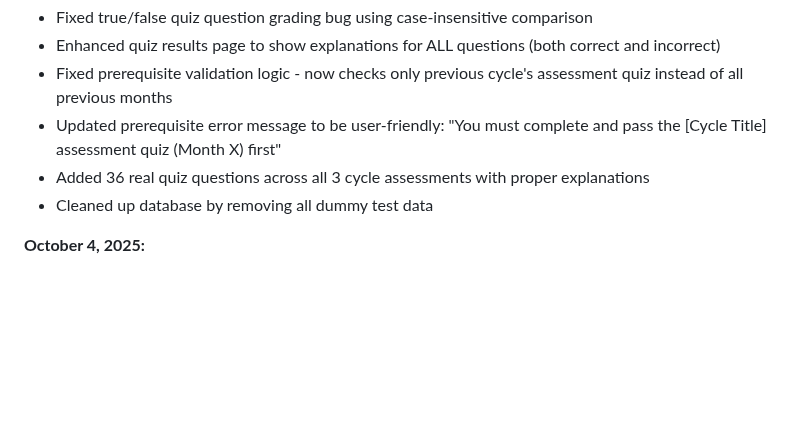
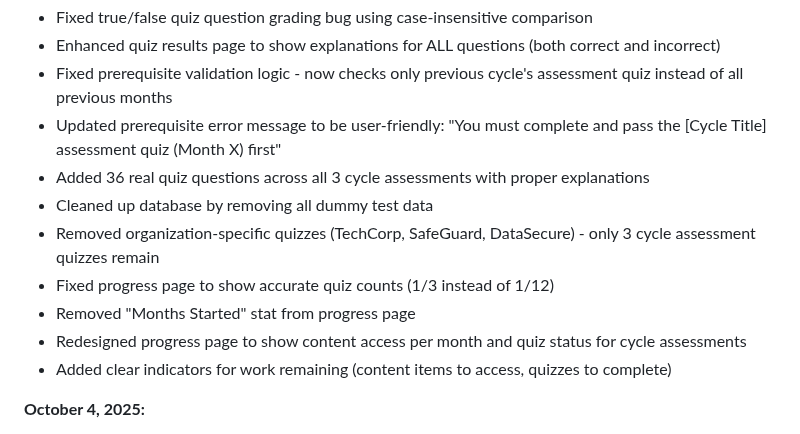
Before and after one commit to caitlynrose13/GroupA_D2_2025_252IT28X80, a Markdown page: replit.md, the part around the change. Rendered like a GitHub page; blank space fills up the shorter version.

Commit message:
Improve progress reporting and quiz accuracy for user learning
Fixes inaccurate quiz counts and "Months Started" stat on the progress page, redesigns the progress panel to reflect monthly content access and cycle quiz performance, and adds indicators for remaining work. Also, removes organization-specific quizzes, leaving only 3 cycle assessment quizzes.

Replit-Commit-Author: Agent
Replit-Commit-Session-Id: 44e222bb-6c31-402d-bdc4-4bfcc251b657
Replit-Commit-Checkpoint-Type: full_checkpoint
Replit-Commit-Screenshot-Url: https://storage.googleapis.com/screenshot-production-us-central1/c6ee8203-5186-449f-be48-011956fa6599/44e222bb-6c31-402d-bdc4-4bfcc251b657/mjYSgj5

```diff
--- a/replit.md
+++ b/replit.md
@@ -165,6 +165,11 @@ None configured yet.
 - Updated prerequisite error message to be user-friendly: "You must complete and pass the [Cycle Title] assessment quiz (Month X) first"
 - Added 36 real quiz questions across all 3 cycle assessments with proper explanations
 - Cleaned up database by removing all dummy test data
+- Removed organization-specific quizzes (TechCorp, SafeGuard, DataSecure) - only 3 cycle assessment quizzes remain
+- Fixed progress page to show accurate quiz counts (1/3 instead of 1/12)
+- Removed "Months Started" stat from progress page
+- Redesigned progress page to show content access per month and quiz status for cycle assessments
+- Added clear indicators for work remaining (content items to access, quizzes to complete)
 
 **October 4, 2025:**
 - Imported project from GitHub
```
